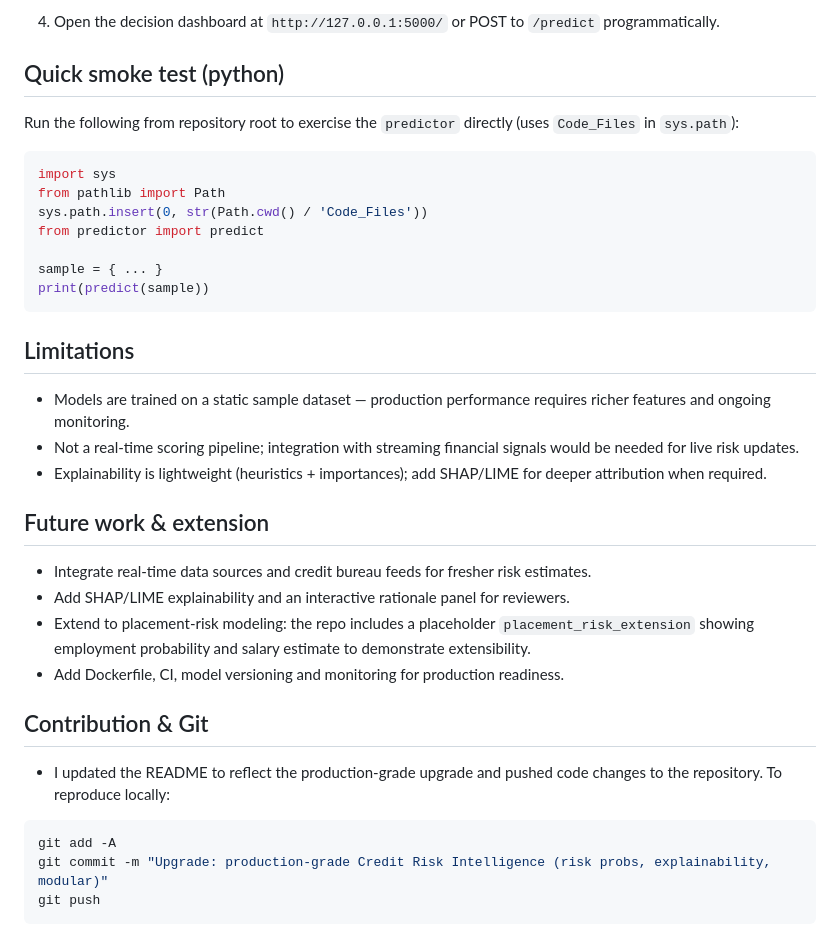
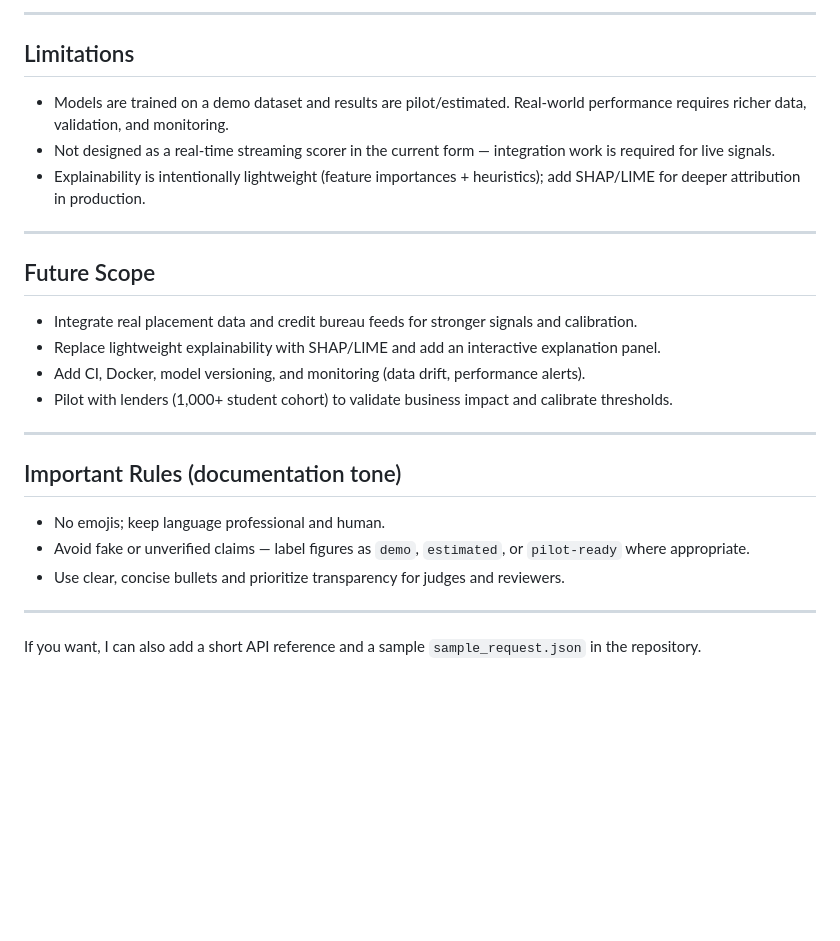
Before and after one commit to KRISHNA07KY/SmartLender-Credit-Risk, a Markdown page: README.md, the part around one of its changes. Drawn GitHub-style; blank space fills up the shorter version.

````diff
--- a/README.md
+++ b/README.md
@@ -133,40 +113,30 @@ python flask_app.py
 ```
 
-4. Open the decision dashboard at `http://127.0.0.1:5000/` or POST to `/predict` programmatically.
-
-## Quick smoke test (python)
-
-Run the following from repository root to exercise the `predictor` directly (uses `Code_Files` in `sys.path`):
-
-```python
-import sys
-from pathlib import Path
-sys.path.insert(0, str(Path.cwd() / 'Code_Files'))
-from predictor import predict
-
-sample = { ... }
-print(predict(sample))
-```
+---
 
 ## Limitations
 
-- Models are trained on a static sample dataset — production performance requires richer features and ongoing monitoring.
-- Not a real-time scoring pipeline; integration with streaming financial signals would be needed for live risk updates.
-- Explainability is lightweight (heuristics + importances); add SHAP/LIME for deeper attribution when required.
+- Models are trained on a demo dataset and results are pilot/estimated. Real-world performance requires richer data, validation, and monitoring.
+- Not designed as a real-time streaming scorer in the current form — integration work is required for live signals.
+- Explainability is intentionally lightweight (feature importances + heuristics); add SHAP/LIME for deeper attribution in production.
 
-## Future work & extension
+---
 
-- Integrate real-time data sources and credit bureau feeds for fresher risk estimates.
-- Add SHAP/LIME explainability and an interactive rationale panel for reviewers.
-- Extend to placement‑risk modeling: the repo includes a placeholder `placement_risk_extension` showing employment probability and salary estimate to demonstrate extensibility.
-- Add Dockerfile, CI, model versioning and monitoring for production readiness.
+## Future Scope
 
-## Contribution & Git
+- Integrate real placement data and credit bureau feeds for stronger signals and calibration.
+- Replace lightweight explainability with SHAP/LIME and add an interactive explanation panel.
+- Add CI, Docker, model versioning, and monitoring (data drift, performance alerts).
+- Pilot with lenders (1,000+ student cohort) to validate business impact and calibrate thresholds.
 
-- I updated the README to reflect the production-grade upgrade and pushed code changes to the repository. To reproduce locally:
+---
 
-```bash
-git add -A
-git commit -m "Upgrade: production-grade Credit Risk Intelligence (risk probs, explainability, modular)"
-git push
-```
+## Important Rules (documentation tone)
+
+- No emojis; keep language professional and human.
+- Avoid fake or unverified claims — label figures as `demo`, `estimated`, or `pilot-ready` where appropriate.
+- Use clear, concise bullets and prioritize transparency for judges and reviewers.
+
+---
+
+If you want, I can also add a short API reference and a sample `sample_request.json` in the repository.
````
Also changed, not shown: other parts of README.md (+76 -96 lines).
